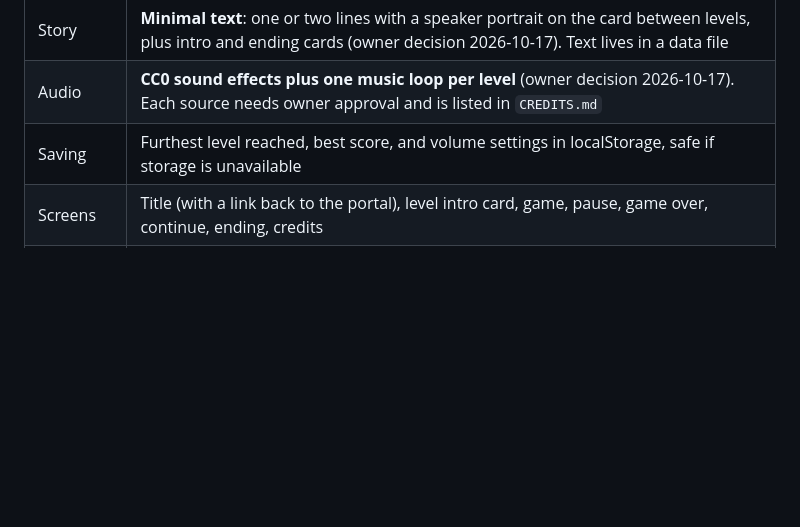
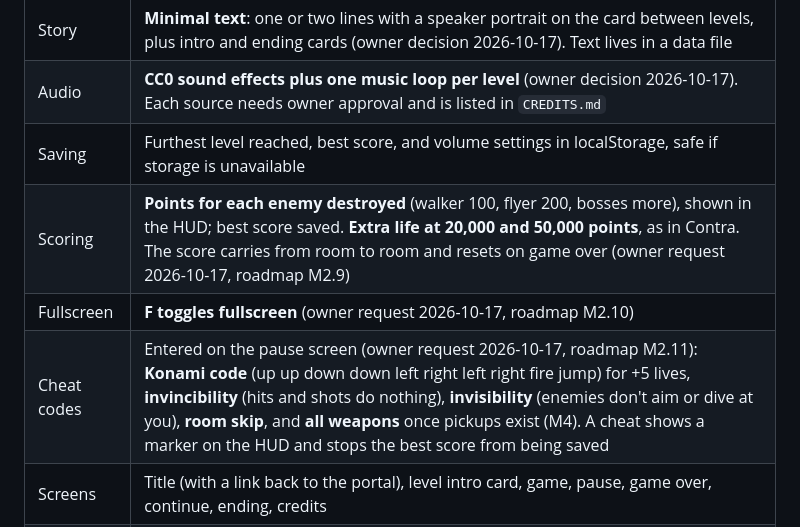
Before and after one commit to soncsec/contro, a Markdown page: PROJECT.md, the part around the change. Drawn GitHub-style; blank space fills up the shorter version.

Commit message:
Add scoring, a fullscreen key and cheat codes to the plan (M2.9-M2.11)
Co-Authored-By: Claude Opus 5.5 <noreply@anthropic.com>
Claude-Session: https://claude.ai/code/session_01H8gJtNpw6EizHZo5rzinF9

```diff
--- a/PROJECT.md
+++ b/PROJECT.md
@@ -40,6 +40,9 @@ It is built from the Ansimuz "Legacy Collection" pixel-art pack (mainly the Warp
 | Story | **Minimal text**: one or two lines with a speaker portrait on the card between levels, plus intro and ending cards (owner decision 2026-10-17). Text lives in a data file |
 | Audio | **CC0 sound effects plus one music loop per level** (owner decision 2026-10-17). Each source needs owner approval and is listed in `CREDITS.md` |
 | Saving | Furthest level reached, best score, and volume settings in localStorage, safe if storage is unavailable |
+| Scoring | **Points for each enemy destroyed** (walker 100, flyer 200, bosses more), shown in the HUD; best score saved. **Extra life at 20,000 and 50,000 points**, as in Contra. The score carries from room to room and resets on game over (owner request 2026-10-17, roadmap M2.9) |
+| Fullscreen | **F toggles fullscreen** (owner request 2026-10-17, roadmap M2.10) |
+| Cheat codes | Entered on the pause screen (owner request 2026-10-17, roadmap M2.11): **Konami code** (up up down down left right left right fire jump) for +5 lives, **invincibility** (hits and shots do nothing), **invisibility** (enemies don't aim or dive at you), **room skip**, and **all weapons** once pickups exist (M4). A cheat shows a marker on the HUD and stops the best score from being saved |
 | Screens | Title (with a link back to the portal), level intro card, game, pause, game over, continue, ending, credits |
 | Display | 320×176 game area at native pixel size, scaled by whole numbers with sharp pixels (confirmed in M1.2) |
 
```
Also changed, not shown: ROADMAP.md (+3 -0 lines).
